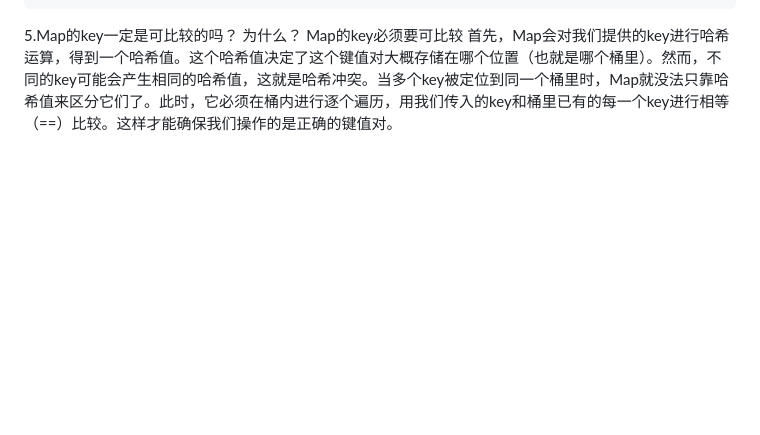
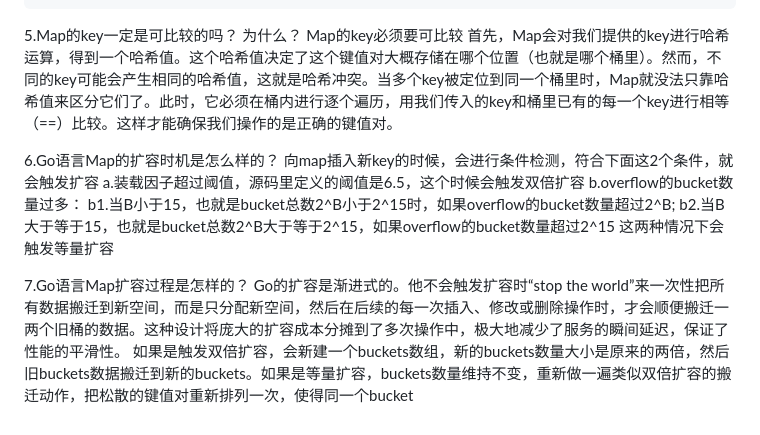
Before and after one commit to zhangguo2002/golang-study, a Markdown page: 面试题/Map面试题.md, the part around the change. Rendered like a GitHub page; blank space fills up the shorter version.

Commit message:
feat:test

```diff
--- a/面试题/Map面试题.md
+++ b/面试题/Map面试题.md
@@ -67,3 +67,15 @@ h.flags!=hasWriting
 5.Map的key一定是可比较的吗？ 为什么？
 Map的key必须要可比较
 首先，Map会对我们提供的key进行哈希运算，得到一个哈希值。这个哈希值决定了这个键值对大概存储在哪个位置（也就是哪个桶里）。然而，不同的key可能会产生相同的哈希值，这就是哈希冲突。当多个key被定位到同一个桶里时，Map就没法只靠哈希值来区分它们了。此时，它必须在桶内进行逐个遍历，用我们传入的key和桶里已有的每一个key进行相等（==）比较。这样才能确保我们操作的是正确的键值对。
+
+6.Go语言Map的扩容时机是怎么样的？
+向map插入新key的时候，会进行条件检测，符合下面这2个条件，就会触发扩容
+a.装载因子超过阈值，源码里定义的阈值是6.5，这个时候会触发双倍扩容
+b.overflow的bucket数量过多：
+    b1.当B小于15，也就是bucket总数2^B小于2^15时，如果overflow的bucket数量超过2^B;
+    b2.当B大于等于15，也就是bucket总数2^B大于等于2^15，如果overflow的bucket数量超过2^15
+这两种情况下会触发等量扩容
+
+7.Go语言Map扩容过程是怎样的？
+Go的扩容是渐进式的。他不会触发扩容时“stop the world”来一次性把所有数据搬迁到新空间，而是只分配新空间，然后在后续的每一次插入、修改或删除操作时，才会顺便搬迁一两个旧桶的数据。这种设计将庞大的扩容成本分摊到了多次操作中，极大地减少了服务的瞬间延迟，保证了性能的平滑性。
+如果是触发双倍扩容，会新建一个buckets数组，新的buckets数量大小是原来的两倍，然后旧buckets数据搬迁到新的buckets。如果是等量扩容，buckets数量维持不变，重新做一遍类似双倍扩容的搬迁动作，把松散的键值对重新排列一次，使得同一个bucket
```
